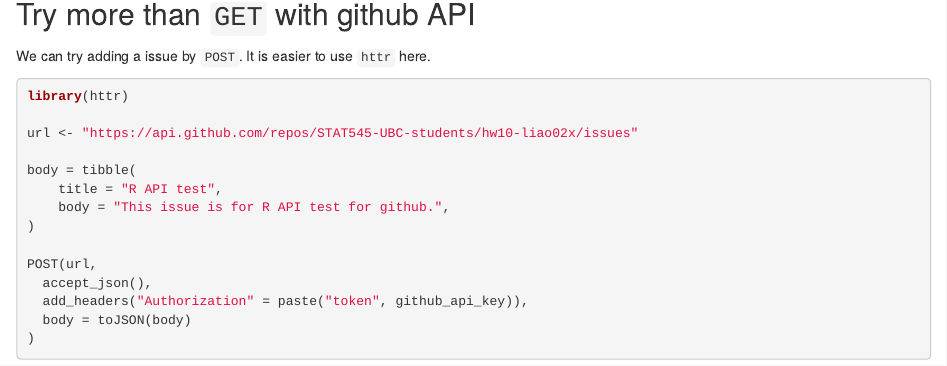
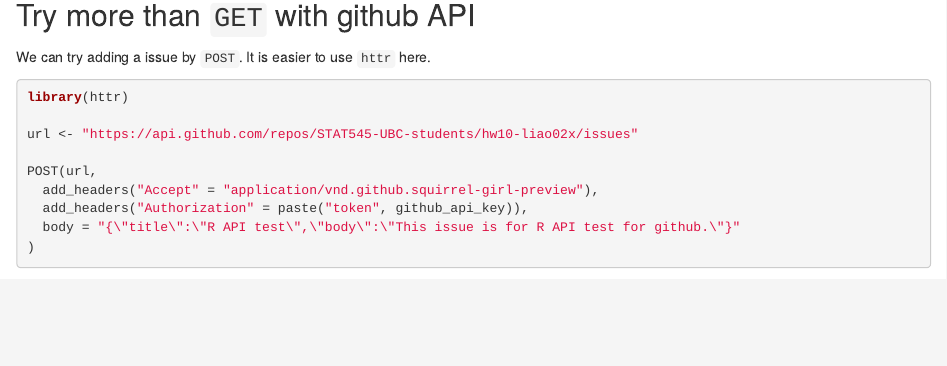
Before and after one commit to STAT545-UBC-hw-2018-19/hw10-liao02x, an R Markdown document (api_queries.Rmd): the page in a window 1100 px wide, from 1550 px down. Rendered offline with R 4.5, knitr and Pandoc, with nearby package versions; some code elsewhere in the file could not run offline.

Commit message:
final add

```diff
--- a/api_queries.Rmd
+++ b/api_queries.Rmd
@@ -82,13 +82,8 @@
 
 url <- "https://api.github.com/repos/STAT545-UBC-students/hw10-liao02x/issues"
 
-body = tibble(
-	title = "R API test",
-	body = "This issue is for R API test for github.",
+POST(url,
+  add_headers("Accept" = "application/vnd.github.squirrel-girl-preview"),
+  add_headers("Authorization" = paste("token", github_api_key)),
+  body = "{\"title\":\"R API test\",\"body\":\"This issue is for R API test for github.\"}"
 )
-
-POST(url,
-  accept_json(),
-  add_headers("Authorization" = paste("token", github_api_key)),
-  body = toJSON(body)
-)
```
Also changed, not shown: api_queries.html.
